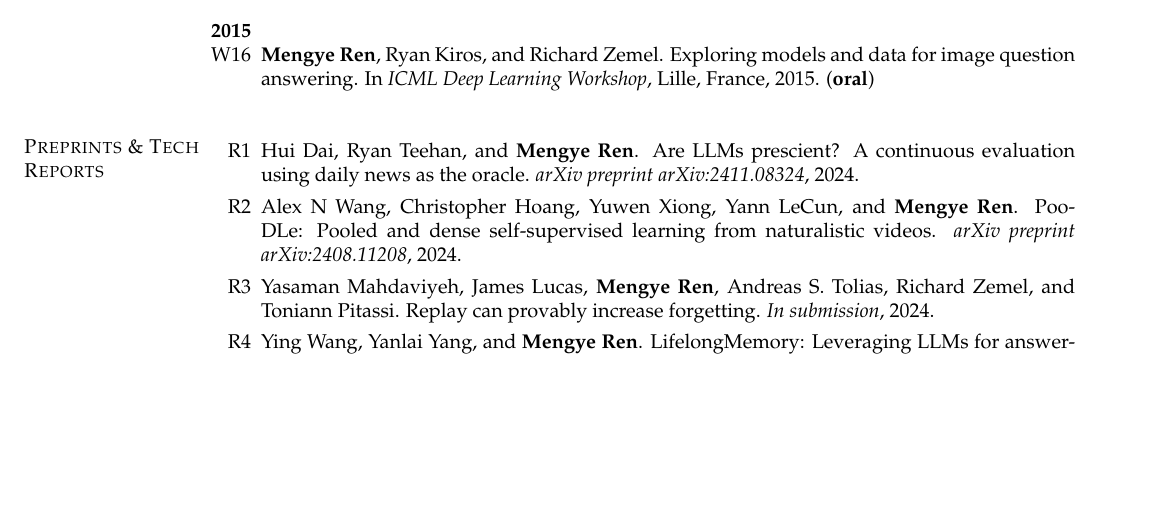
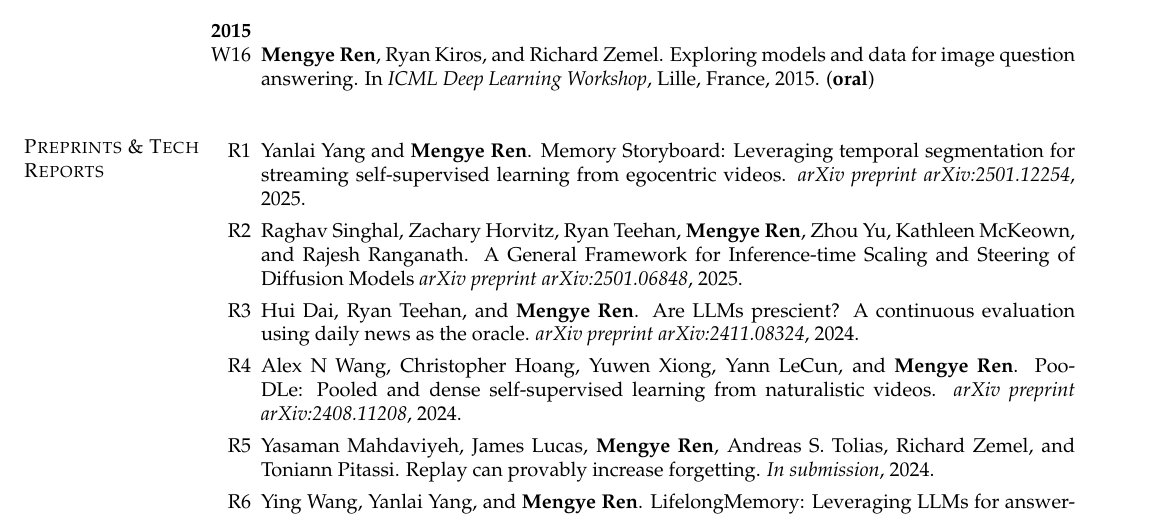
Before and after one commit to renmengye/cv, a LaTeX CV (pubs_mengye_ren.tex, which reads sections/pubs.tex): part of page 5 of 6, cut so that both start at the same text, the shorter picture padded with empty space. Compiled offline with pdfLaTeX.

Commit message:
preprints:

```diff
--- a/sections/pubs.tex
+++ b/sections/pubs.tex
@@ -396,6 +396,15 @@
 % \setlength\itemsep{1em}
 \renewcommand\labelenumi{R\theenumi}
 
+\item Yanlai Yang and \textbf{Mengye Ren}.
+Memory Storyboard: Leveraging temporal segmentation for streaming self-supervised learning from egocentric videos.
+\textit{arXiv preprint arXiv:2501.12254}, 2025.
+
+\item
+Raghav Singhal, Zachary Horvitz, Ryan Teehan, \textbf{Mengye Ren}, Zhou Yu, Kathleen McKeown, and Rajesh Ranganath.
+A General Framework for Inference-time Scaling and Steering of Diffusion Models
+\textit{arXiv preprint arXiv:2501.06848}, 2025.
+
 \item Hui Dai, Ryan Teehan, and \textbf{Mengye Ren}.
 Are LLMs prescient? A continuous evaluation using daily news as the oracle.
 \textit{arXiv preprint arXiv:2411.08324}, 2024.
```
